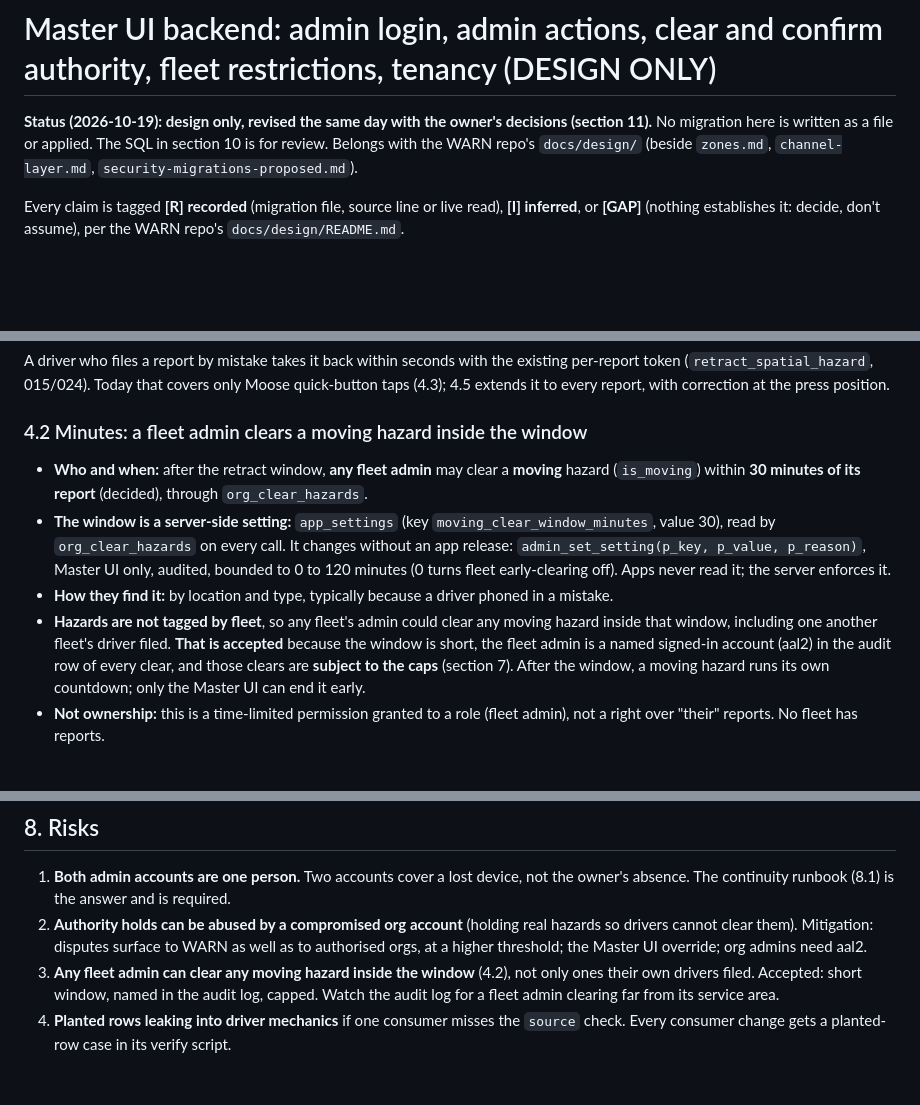
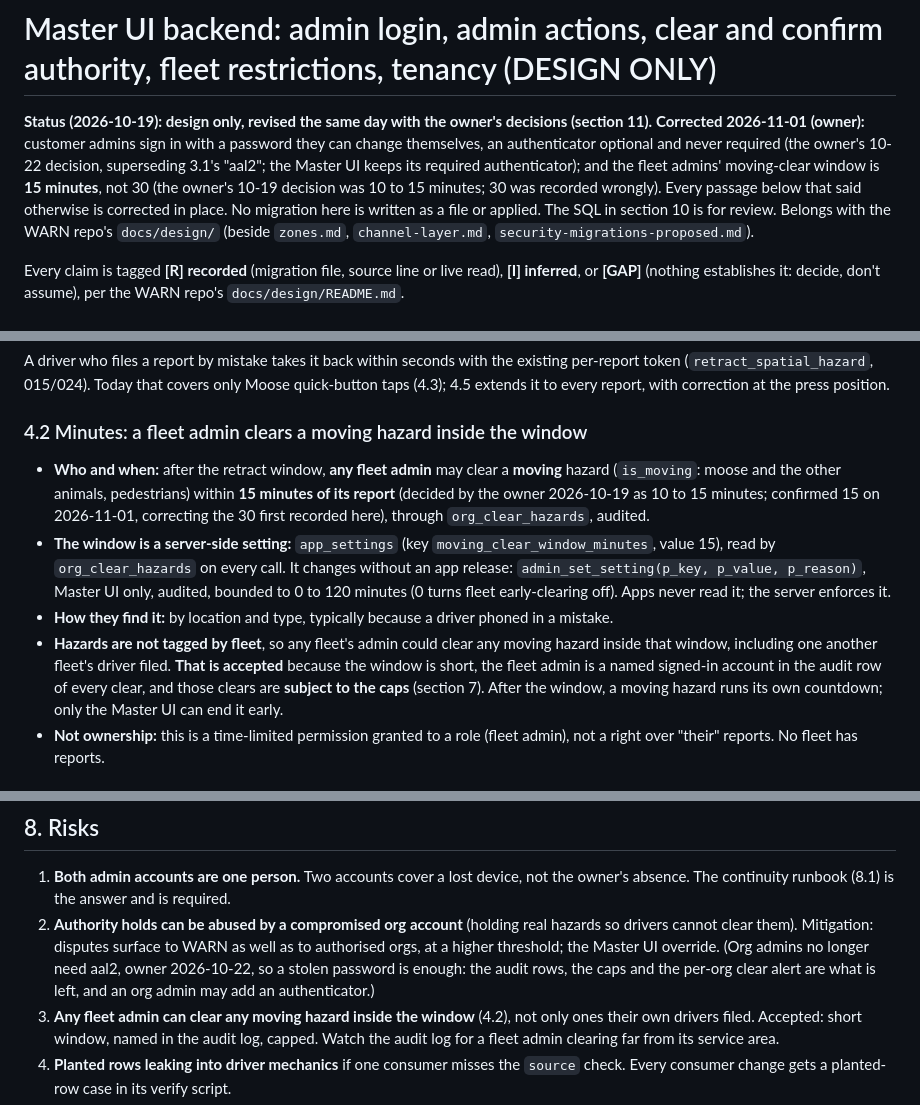
Before and after one commit to keeneyeapps/warn-map, a Markdown page: docs/design/master-ui-backend.md, 3 parts joined by grey strips. GitHub-like rendering; blank space fills up the shorter version.

```diff
--- a/docs/design/master-ui-backend.md
+++ b/docs/design/master-ui-backend.md
@@ -1,6 +1,10 @@
 # Master UI backend: admin login, admin actions, clear and confirm authority, fleet restrictions, tenancy (DESIGN ONLY)
 
-**Status (2026-10-19): design only, revised the same day with the owner's decisions (section 11).** No migration here is
+**Status (2026-10-19): design only, revised the same day with the owner's decisions (section 11).**
+**Corrected 2026-11-01 (owner):** customer admins sign in with a password they can change themselves, an authenticator
+optional and never required (the owner's 10-22 decision, superseding 3.1's "aal2"; the Master UI keeps its required
+authenticator); and the fleet admins' moving-clear window is **15 minutes**, not 30 (the owner's 10-19 decision was 10
+to 15 minutes; 30 was recorded wrongly). Every passage below that said otherwise is corrected in place. No migration here is
 written as a file or applied. The SQL in section 10 is for review. Belongs with the WARN repo's `docs/design/`
 (beside `zones.md`, `channel-layer.md`, `security-migrations-proposed.md`).
 
@@ -476,16 +480,17 @@ report, with correction at the press position.
 
 ### 4.2 Minutes: a fleet admin clears a moving hazard inside the window
 
-- **Who and when:** after the retract window, **any fleet admin** may clear a **moving** hazard (`is_moving`) within
-  **30 minutes of its report** (decided), through `org_clear_hazards`.
-- **The window is a server-side setting:** `app_settings` (key `moving_clear_window_minutes`, value 30), read by
+- **Who and when:** after the retract window, **any fleet admin** may clear a **moving** hazard (`is_moving`: moose and
+  the other animals, pedestrians) within **15 minutes of its report** (decided by the owner 2026-10-19 as 10 to 15
+  minutes; confirmed 15 on 2026-11-01, correcting the 30 first recorded here), through `org_clear_hazards`, audited.
+- **The window is a server-side setting:** `app_settings` (key `moving_clear_window_minutes`, value 15), read by
   `org_clear_hazards` on every call. It changes without an app release: `admin_set_setting(p_key, p_value, p_reason)`,
   Master UI only, audited, bounded to 0 to 120 minutes (0 turns fleet early-clearing off). Apps never read it; the
   server enforces it.
 - **How they find it:** by location and type, typically because a driver phoned in a mistake.
 - **Hazards are not tagged by fleet**, so any fleet's admin could clear any moving hazard inside that window, including
   one another fleet's driver filed. **That is accepted** because the window is short, the fleet admin is a named
-  signed-in account (aal2) in the audit row of every clear, and those clears are **subject to the caps** (section 7).
+  signed-in account in the audit row of every clear, and those clears are **subject to the caps** (section 7).
   After the window, a moving hazard runs its own countdown; only the Master UI can end it early.
 - **Not ownership:** this is a time-limited permission granted to a role (fleet admin), not a right over "their"
   reports. No fleet has reports.
@@ -857,8 +863,9 @@ written against the right counts.
 1. **Both admin accounts are one person.** Two accounts cover a lost device, not the owner's absence. The continuity
    runbook (8.1) is the answer and is required.
 2. **Authority holds can be abused by a compromised org account** (holding real hazards so drivers cannot clear them).
-   Mitigation: disputes surface to WARN as well as to authorised orgs, at a higher threshold; the Master UI override;
-   org admins need aal2.
+   Mitigation: disputes surface to WARN as well as to authorised orgs, at a higher threshold; the Master UI override.
+   (Org admins no longer need aal2, owner 2026-10-22, so a stolen password is enough: the audit rows, the caps and the
+   per-org clear alert are what is left, and an org admin may add an authenticator.)
 3. **Any fleet admin can clear any moving hazard inside the window** (4.2), not only ones their own drivers filed.
    Accepted: short window, named in the audit log, capped. Watch the audit log for a fleet admin clearing far from its
    service area.
```
Also changed, not shown: other parts of docs/design/master-ui-backend.md (+15 -10 lines).
